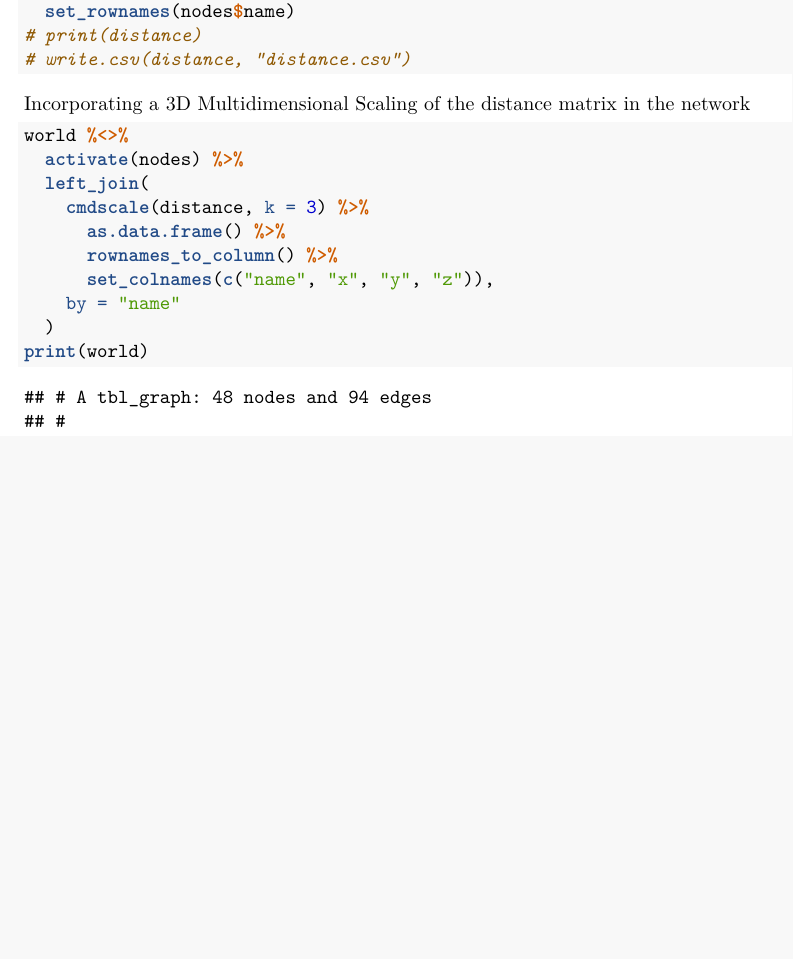
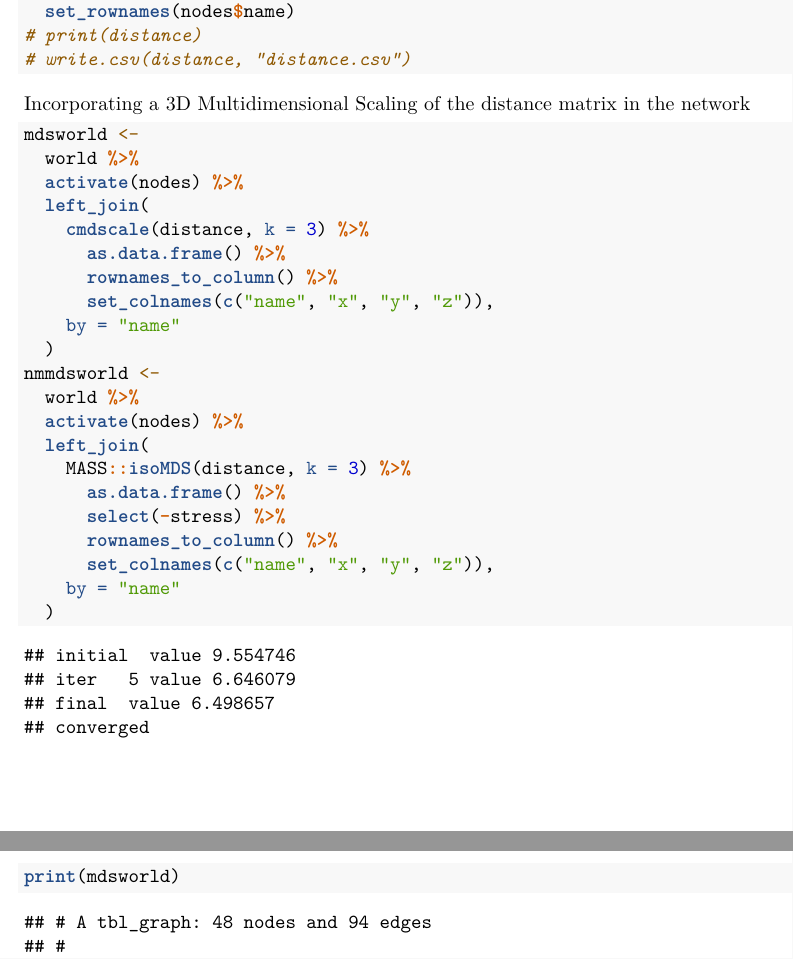
Before and after one commit to sumared/pandemics, an R Markdown document (article.Rmd): part of page 23 of 24 before the commit and two parts of pages 22 and 23 of 24 after it, the two joined at a grey line, cut so that both start at the same text, the shorter picture padded with empty space. Rendered offline with R 4.5, knitr and Pandoc, then LaTeX, with nearby package versions; code that draws random numbers runs with fixed seeds of ours; some code elsewhere in the file could not run offline.

Commit message:
introduced non metrical multidimensional scaling

````diff
--- a/article.Rmd
+++ b/article.Rmd
@@ -145,7 +144,8 @@ distance <-
 Incorporating a 3D Multidimensional Scaling of the distance matrix in the network
 
 ```{r mds.distance}
-world %<>%
+mdsworld <-
+  world %>%
   activate(nodes) %>%
   left_join(
     cmdscale(distance, k = 3) %>%
@@ -154,7 +154,19 @@ world %<>%
       set_colnames(c("name", "x", "y", "z")),
     by = "name"
   )
-print(world)
+nmmdsworld <-
+  world %>%
+  activate(nodes) %>%
+  left_join(
+    MASS::isoMDS(distance, k = 3) %>%
+      as.data.frame() %>%
+      select(-stress) %>%
+      rownames_to_column() %>%
+      set_colnames(c("name", "x", "y", "z")),
+    by = "name"
+  )
+print(mdsworld)
+print(nmmdsworld)
 ```
 
 
````
Also changed, not shown: article.Rmd (4 more changed lines).
